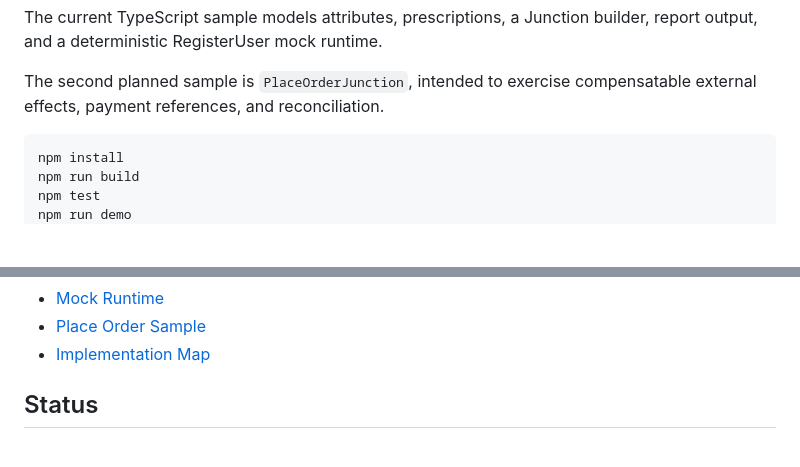
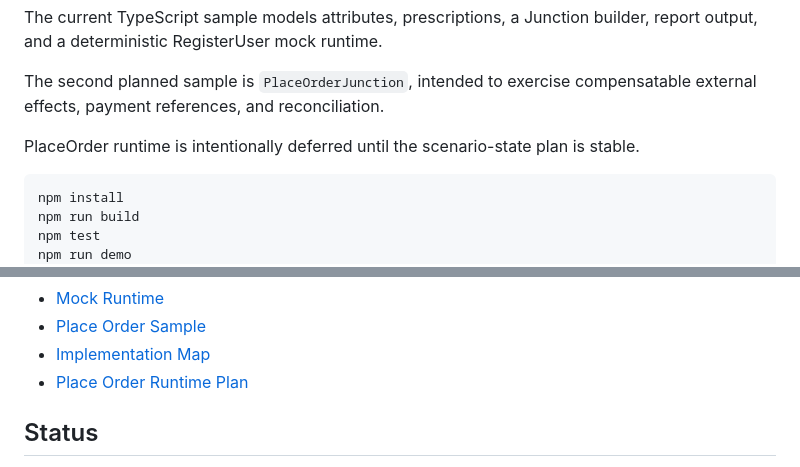
Before and after one commit to hayashikentaro/effect-junction, a Markdown page: README.md, 2 parts joined by grey strips. GitHub-like rendering; blank space fills up the shorter version.

Commit message:
Add place order runtime plan

````diff
--- a/README.md
+++ b/README.md
@@ -76,6 +76,8 @@ The current TypeScript sample models attributes, prescriptions, a Junction build
 
 The second planned sample is `PlaceOrderJunction`, intended to exercise compensatable external effects, payment references, and reconciliation.
 
+PlaceOrder runtime is intentionally deferred until the scenario-state plan is stable.
+
 ```sh
 npm install
 npm run build
@@ -104,6 +106,7 @@ npm run demo -- --junction place-order
 - [Mock Runtime](docs/09-mock-runtime.md)
 - [Place Order Sample](docs/10-place-order-sample.md)
 - [Implementation Map](docs/11-implementation-map.md)
+- [Place Order Runtime Plan](docs/12-place-order-runtime-plan.md)
 
 ## Status
 
````
Also changed, not shown: docs/08-roadmap.md (+2 -0 lines), docs/12-place-order-runtime-plan.md (added, +190 -0 lines).
